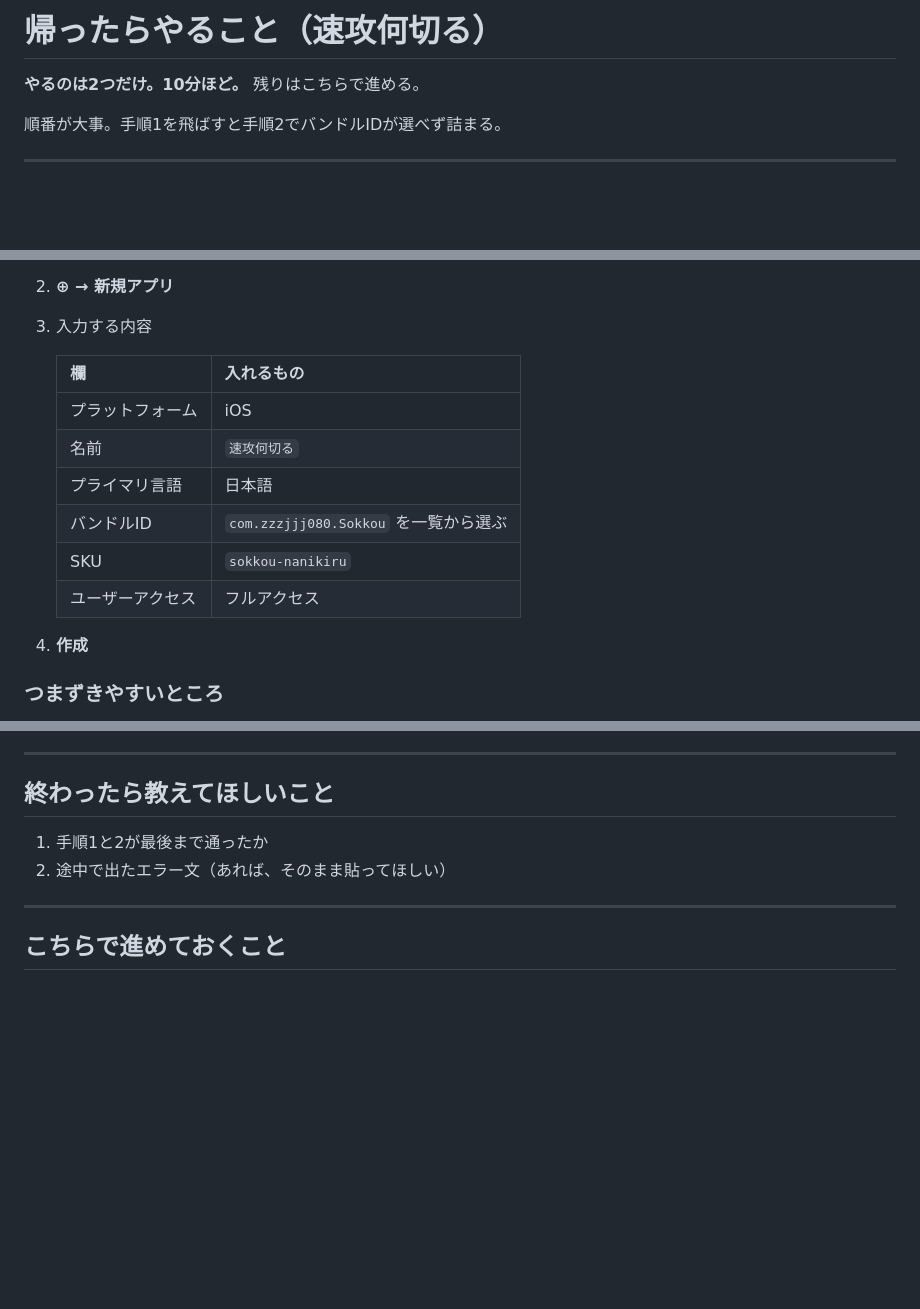
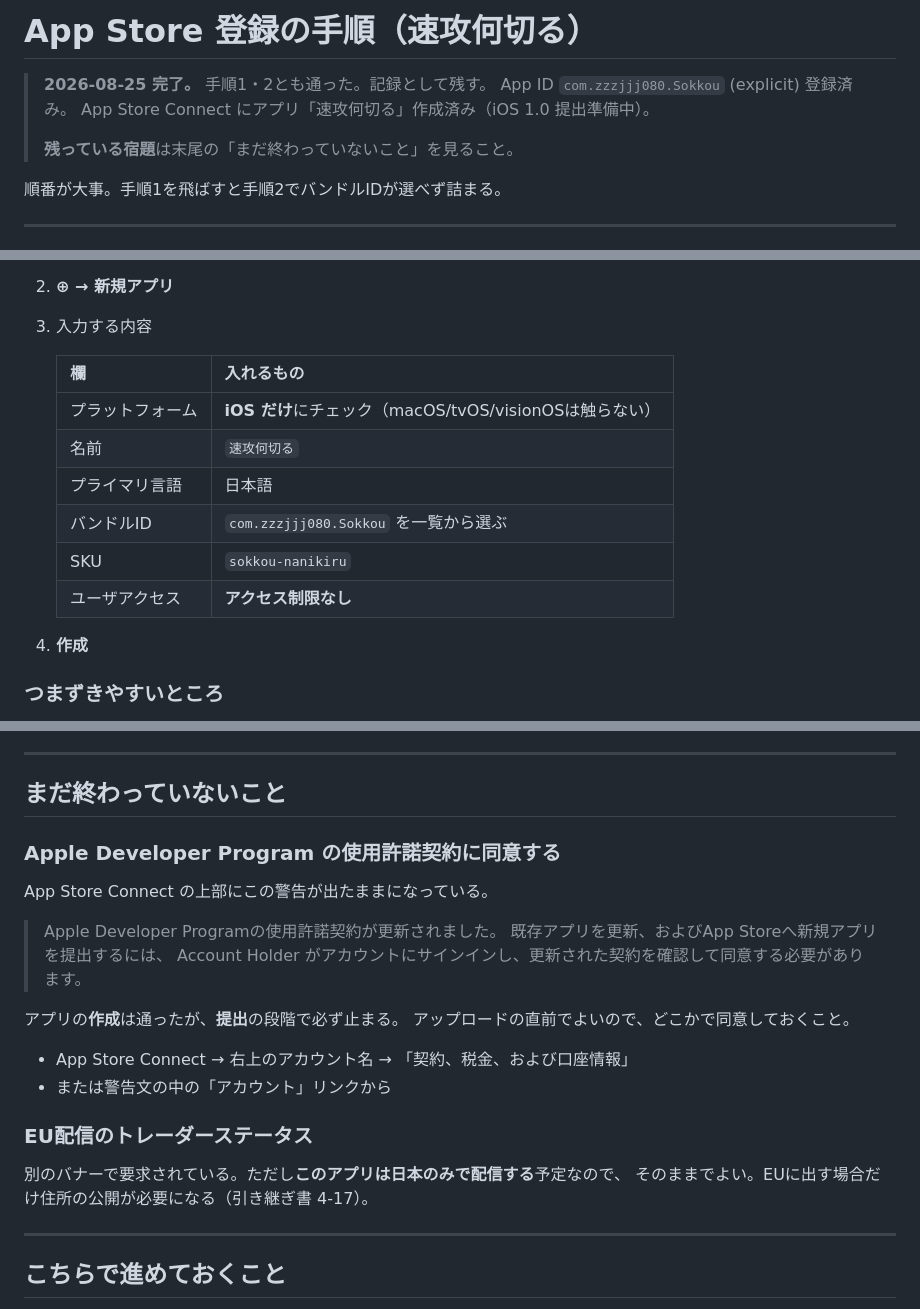
Before and after one commit to zzzjjj080/sokkou, a Markdown page: store/TODO-本人がやる手順.md, 3 parts joined by grey strips. Rendered like a GitHub page; blank space fills up the shorter version.

Commit message:
App ID と App Store Connect の登録が完了(手順書を実物に合わせて修正)
com.zzzjjj080.Sokkou を explicit で登録し、App Store Connect に
アプリ「速攻何切る」を作成した(iOS 1.0 提出準備中)。

手順書の記述を実際の画面に合わせて2点直した。
  ・ユーザアクセスの選択肢は「フルアクセス」ではなく「アクセス制限なし」
  ・プラットフォームは iOS だけにチェックする旨を明記

残っている宿題を末尾に追記した。Apple Developer Program の使用許諾契約が
更新されていて未同意のまま。アプリの作成は通ったが、提出の段階で止まる。
アップロード直前までに Account Holder が同意する必要がある。

EU配信のトレーダーステータスも要求されているが、日本のみの配信予定なので
対応不要。判断の根拠として書き残す。

Co-Authored-By: Claude Opus 5 <noreply@anthropic.com>

```diff
--- a/store/TODO-本人がやる手順.md
+++ b/store/TODO-本人がやる手順.md
@@ -1,6 +1,10 @@
-# 帰ったらやること（速攻何切る）
+# App Store 登録の手順（速攻何切る）
 
-**やるのは2つだけ。10分ほど。** 残りはこちらで進める。
+> **2026-08-25 完了。** 手順1・2とも通った。記録として残す。
+> App ID `com.zzzjjj080.Sokkou` (explicit) 登録済み。
+> App Store Connect にアプリ「速攻何切る」作成済み（iOS 1.0 提出準備中）。
+>
+> **残っている宿題**は末尾の「まだ終わっていないこと」を見ること。
 
 順番が大事。手順1を飛ばすと手順2でバンドルIDが選べず詰まる。
 
@@ -58,12 +62,12 @@ Xcodeの自動署名は**ワイルドカード**（`A7WA598R44.*`）のApp IDを
 
    | 欄 | 入れるもの |
    |---|---|
-   | プラットフォーム | iOS |
+   | プラットフォーム | **iOS だけ**にチェック（macOS/tvOS/visionOSは触らない） |
    | 名前 | `速攻何切る` |
    | プライマリ言語 | 日本語 |
    | バンドルID | `com.zzzjjj080.Sokkou` を一覧から選ぶ |
    | SKU | `sokkou-nanikiru` |
-   | ユーザーアクセス | フルアクセス |
+   | ユーザアクセス | **アクセス制限なし** |
 
 4. **作成**
 
@@ -85,10 +89,26 @@ Xcodeの自動署名は**ワイルドカード**（`A7WA598R44.*`）のApp IDを
 
 ---
 
-## 終わったら教えてほしいこと
+## まだ終わっていないこと
 
-1. 手順1と2が最後まで通ったか
-2. 途中で出たエラー文（あれば、そのまま貼ってほしい）
+### Apple Developer Program の使用許諾契約に同意する
+
+App Store Connect の上部にこの警告が出たままになっている。
+
+> Apple Developer Programの使用許諾契約が更新されました。
+> 既存アプリを更新、およびApp Storeへ新規アプリを提出するには、
+> Account Holder がアカウントにサインインし、更新された契約を確認して同意する必要があります。
+
+アプリの**作成**は通ったが、**提出**の段階で必ず止まる。
+アップロードの直前でよいので、どこかで同意しておくこと。
+
+- App Store Connect → 右上のアカウント名 → 「契約、税金、および口座情報」
+- または警告文の中の「アカウント」リンクから
+
+### EU配信のトレーダーステータス
+
+別のバナーで要求されている。ただし**このアプリは日本のみで配信する**予定なので、
+そのままでよい。EUに出す場合だけ住所の公開が必要になる（引き継ぎ書 4-17）。
 
 ---
 
```
